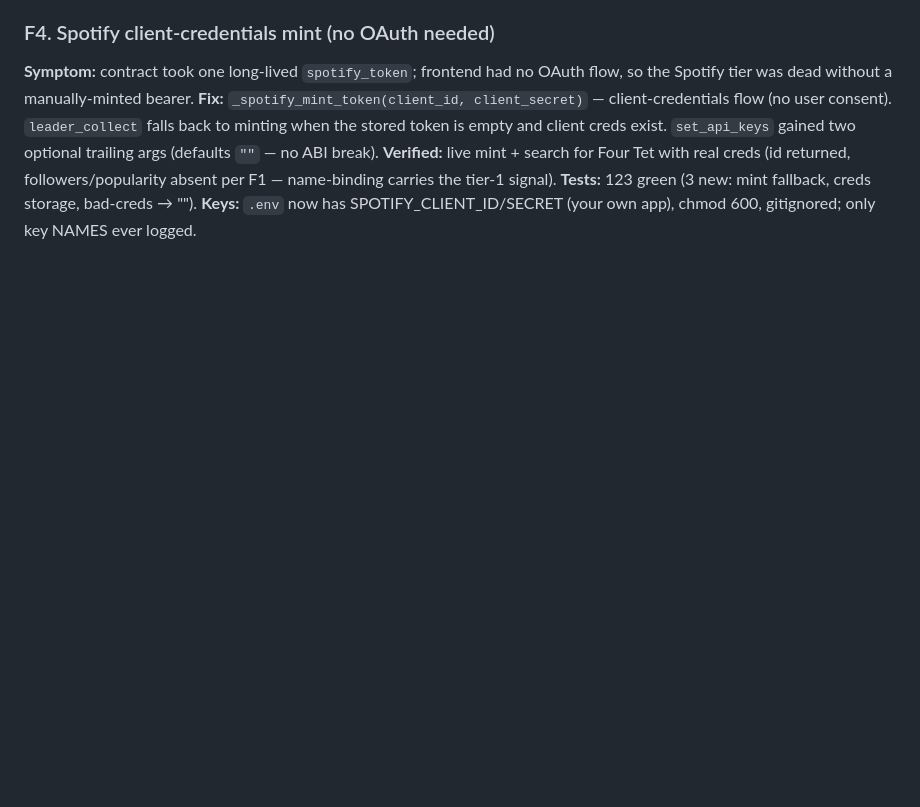
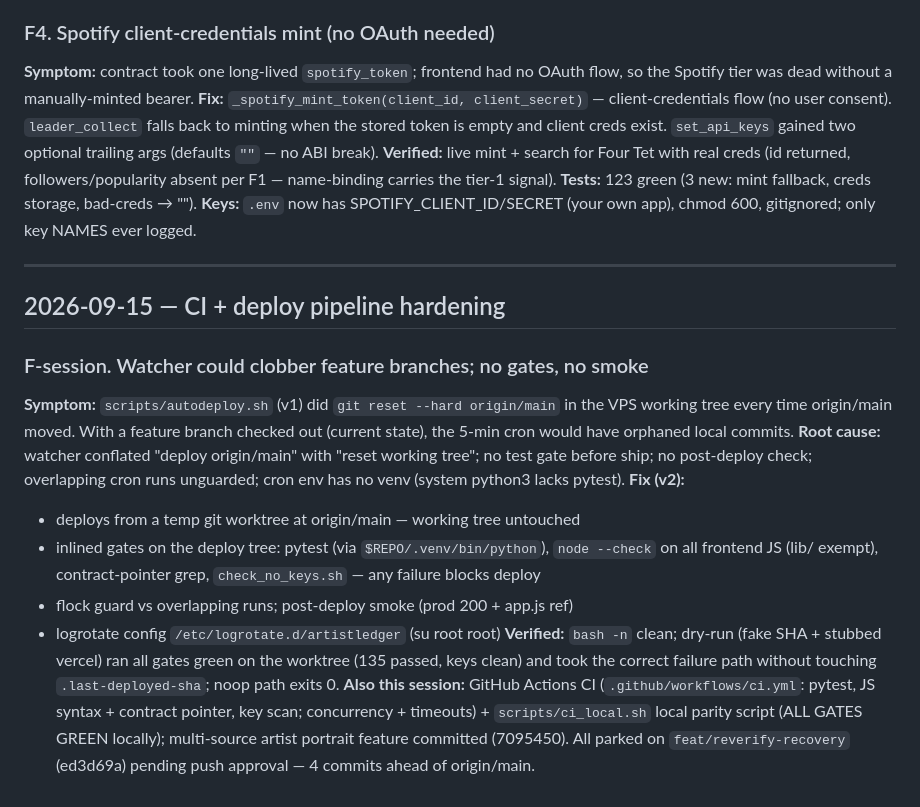
Before and after one commit to interfluve-wav/ArtistLedger, a Markdown page: docs/FIXLOG.md, the part around the change. Drawn GitHub-style; blank space fills up the shorter version.

Commit message:
docs: FIXLOG entry for CI + deploy hardening session

```diff
--- a/docs/FIXLOG.md
+++ b/docs/FIXLOG.md
@@ -85,3 +85,31 @@ followers/popularity absent per F1 — name-binding carries the tier-1 signal).
 **Tests:** 123 green (3 new: mint fallback, creds storage, bad-creds → "").
 **Keys:** `.env` now has SPOTIFY_CLIENT_ID/SECRET (your own app), chmod 600,
 gitignored; only key NAMES ever logged.
+
+---
+
+## 2026-09-15 — CI + deploy pipeline hardening
+
+### F-session. Watcher could clobber feature branches; no gates, no smoke
+**Symptom:** `scripts/autodeploy.sh` (v1) did `git reset --hard origin/main`
+in the VPS working tree every time origin/main moved. With a feature branch
+checked out (current state), the 5-min cron would have orphaned local commits.
+**Root cause:** watcher conflated "deploy origin/main" with "reset working
+tree"; no test gate before ship; no post-deploy check; overlapping cron runs
+unguarded; cron env has no venv (system python3 lacks pytest).
+**Fix (v2):**
+- deploys from a temp git worktree at origin/main — working tree untouched
+- inlined gates on the deploy tree: pytest (via `$REPO/.venv/bin/python`),
+  `node --check` on all frontend JS (lib/ exempt), contract-pointer grep,
+  `check_no_keys.sh` — any failure blocks deploy
+- flock guard vs overlapping runs; post-deploy smoke (prod 200 + app.js ref)
+- logrotate config `/etc/logrotate.d/artistledger` (su root root)
+**Verified:** `bash -n` clean; dry-run (fake SHA + stubbed vercel) ran all
+gates green on the worktree (135 passed, keys clean) and took the correct
+failure path without touching `.last-deployed-sha`; noop path exits 0.
+**Also this session:** GitHub Actions CI (`.github/workflows/ci.yml`: pytest,
+JS syntax + contract pointer, key scan; concurrency + timeouts) +
+`scripts/ci_local.sh` local parity script (ALL GATES GREEN locally);
+multi-source artist portrait feature committed (7095450). All parked on
+`feat/reverify-recovery` (ed3d69a) pending push approval — 4 commits ahead
+of origin/main.
```
